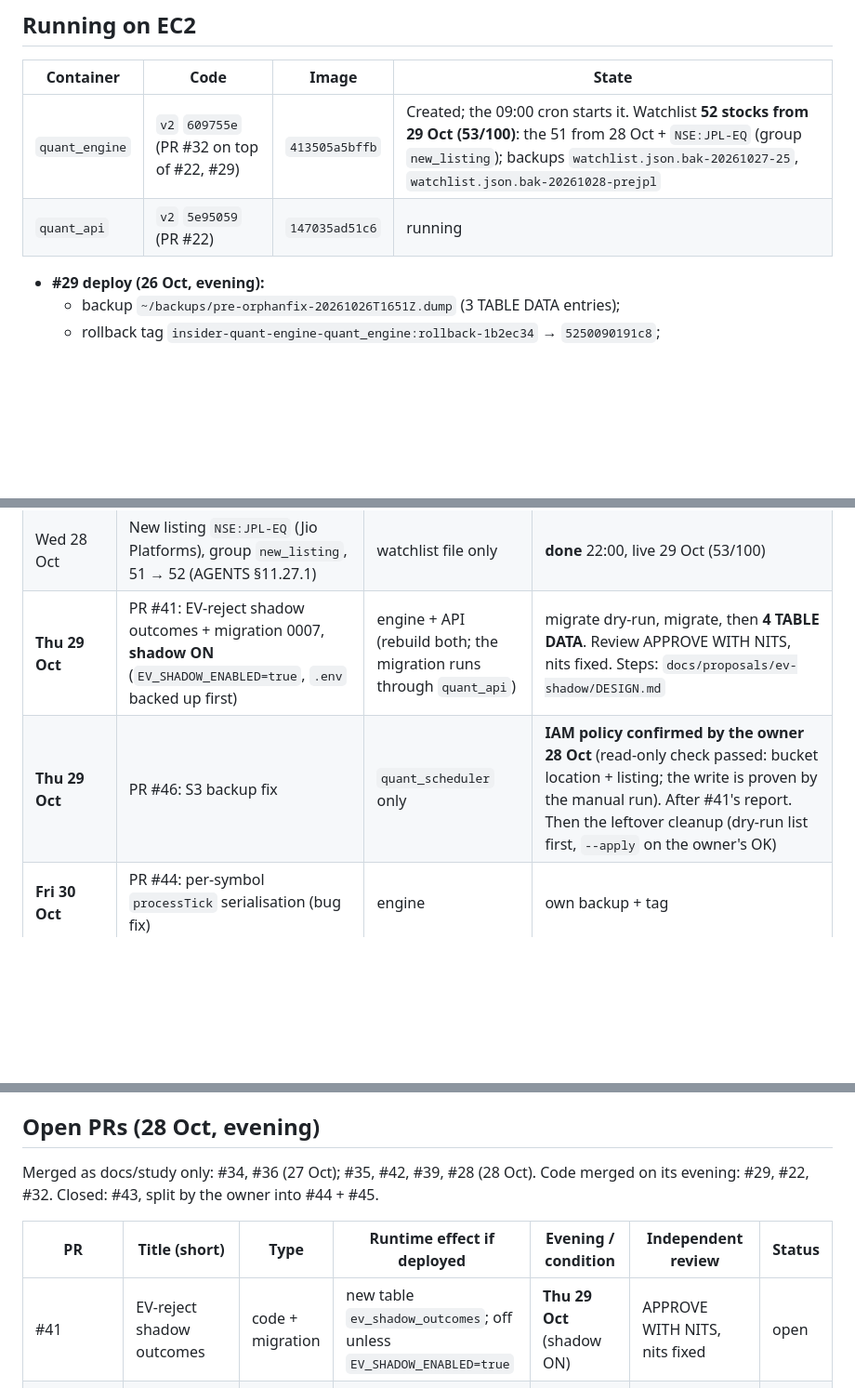
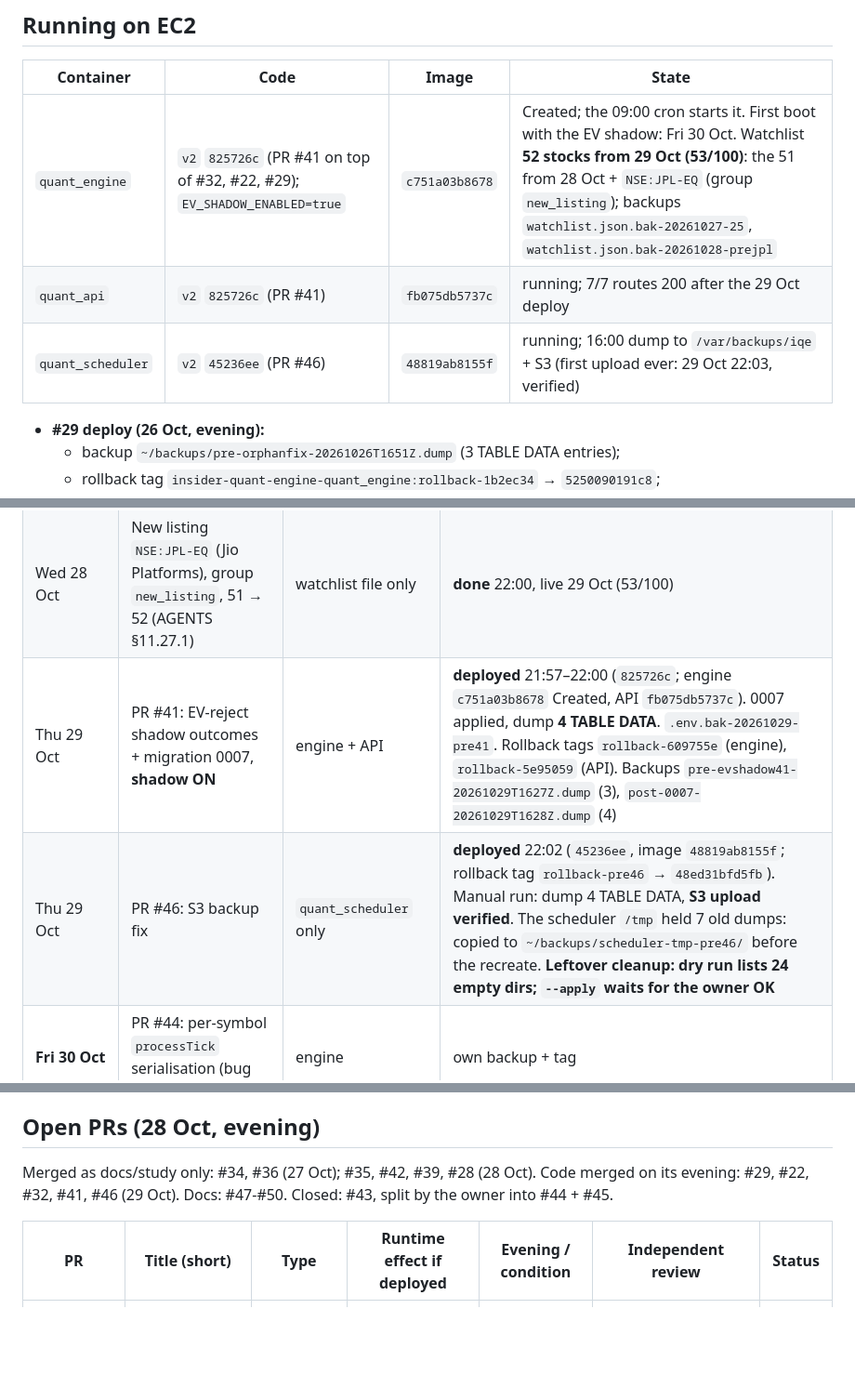
Before and after one commit to Abhishek-thakur1/insider-quant-engine, a Markdown page: HANDOFF.md, 3 parts joined by grey strips. Shown at 93% size. GitHub-like rendering; blank space fills up the shorter version.

Commit message:
docs(handoff): Thu 29 Oct deploys done (#41 shadow ON + 0007, #46 S3 fix verified); cleanup awaits owner OK

```diff
--- a/HANDOFF.md
+++ b/HANDOFF.md
@@ -8,8 +8,9 @@ Last updated: **2026-10-28, 22:10 IST**.
 
 | Container | Code | Image | State |
 |---|---|---|---|
-| `quant_engine` | `v2` `609755e` (PR #32 on top of #22, #29) | `413505a5bffb` | Created; the 09:00 cron starts it. Watchlist **52 stocks from 29 Oct (53/100)**: the 51 from 28 Oct + `NSE:JPL-EQ` (group `new_listing`); backups `watchlist.json.bak-20261027-25`, `watchlist.json.bak-20261028-prejpl` |
-| `quant_api` | `v2` `5e95059` (PR #22) | `147035ad51c6` | running |
+| `quant_engine` | `v2` `825726c` (PR #41 on top of #32, #22, #29); `EV_SHADOW_ENABLED=true` | `c751a03b8678` | Created; the 09:00 cron starts it. First boot with the EV shadow: Fri 30 Oct. Watchlist **52 stocks from 29 Oct (53/100)**: the 51 from 28 Oct + `NSE:JPL-EQ` (group `new_listing`); backups `watchlist.json.bak-20261027-25`, `watchlist.json.bak-20261028-prejpl` |
+| `quant_api` | `v2` `825726c` (PR #41) | `fb075db5737c` | running; 7/7 routes 200 after the 29 Oct deploy |
+| `quant_scheduler` | `v2` `45236ee` (PR #46) | `48819ab8155f` | running; 16:00 dump to `/var/backups/iqe` + S3 (first upload ever: 29 Oct 22:03, verified) |
 
 - **#29 deploy (26 Oct, evening):**
   - backup `~/backups/pre-orphanfix-20261026T1651Z.dump` (3 TABLE DATA entries);
@@ -45,8 +46,8 @@ Last updated: **2026-10-28, 22:10 IST**.
 | Tue 27 Oct | Watchlist 25 → 51: owner picks (#36) + #34's 22 rule names | watchlist file only | **done**, live 28 Oct (52/100) |
 | Wed 28 Oct | PR #32: Nifty "why no alert" diagnostics (logging only) | engine | **deployed** 18:42 (`609755e`, image `413505a5bffb`; rollback tag `rollback-5e95059`) |
 | Wed 28 Oct | New listing `NSE:JPL-EQ` (Jio Platforms), group `new_listing`, 51 → 52 (AGENTS §11.27.1) | watchlist file only | **done** 22:00, live 29 Oct (53/100) |
-| **Thu 29 Oct** | PR #41: EV-reject shadow outcomes + migration 0007, **shadow ON** (`EV_SHADOW_ENABLED=true`, `.env` backed up first) | engine + API (rebuild both; the migration runs through `quant_api`) | migrate dry-run, migrate, then **4 TABLE DATA**. Review APPROVE WITH NITS, nits fixed. Steps: `docs/proposals/ev-shadow/DESIGN.md` |
-| **Thu 29 Oct** | PR #46: S3 backup fix | `quant_scheduler` only | **IAM policy confirmed by the owner 28 Oct** (read-only check passed: bucket location + listing; the write is proven by the manual run). After #41's report. Then the leftover cleanup (dry-run list first, `--apply` on the owner's OK) |
+| Thu 29 Oct | PR #41: EV-reject shadow outcomes + migration 0007, **shadow ON** | engine + API | **deployed** 21:57–22:00 (`825726c`; engine `c751a03b8678` Created, API `fb075db5737c`). 0007 applied, dump **4 TABLE DATA**. `.env.bak-20261029-pre41`. Rollback tags `rollback-609755e` (engine), `rollback-5e95059` (API). Backups `pre-evshadow41-20261029T1627Z.dump` (3), `post-0007-20261029T1628Z.dump` (4) |
+| Thu 29 Oct | PR #46: S3 backup fix | `quant_scheduler` only | **deployed** 22:02 (`45236ee`, image `48819ab8155f`; rollback tag `rollback-pre46` → `48ed31bfd5fb`). Manual run: dump 4 TABLE DATA, **S3 upload verified**. The scheduler `/tmp` held 7 old dumps: copied to `~/backups/scheduler-tmp-pre46/` before the recreate. **Leftover cleanup: dry run lists 24 empty dirs; `--apply` waits for the owner OK** |
 | **Fri 30 Oct** | PR #44: per-symbol `processTick` serialisation (bug fix) | engine | own backup + tag |
 | **Fri 30 Oct** | PR #33: near-miss digest (top 10 by score + counts) | host script copy only (no engine change) | only if it is still host-script-only at deploy |
 | **Fri 30 Oct** | PR #38: VWAP key TTL | engine | own backup + tag |
@@ -62,11 +63,10 @@ Last updated: **2026-10-28, 22:10 IST**.
 
 ## Open PRs (28 Oct, evening)
 
-Merged as docs/study only: #34, #36 (27 Oct); #35, #42, #39, #28 (28 Oct). Code merged on its evening: #29, #22, #32. Closed: #43, split by the owner into #44 + #45.
+Merged as docs/study only: #34, #36 (27 Oct); #35, #42, #39, #28 (28 Oct). Code merged on its evening: #29, #22, #32, #41, #46 (29 Oct). Docs: #47-#50. Closed: #43, split by the owner into #44 + #45.
 
 | PR | Title (short) | Type | Runtime effect if deployed | Evening / condition | Independent review | Status |
 |---|---|---|---|---|---|---|
-| #41 | EV-reject shadow outcomes | code + migration | new table `ev_shadow_outcomes`; off unless `EV_SHADOW_ENABLED=true` | **Thu 29 Oct** (shadow ON) | APPROVE WITH NITS, nits fixed | open |
 | #44 | `processTick` serialised per symbol | code (bug fix) | removes the double close of one position by overlapping ticks | **Fri 30 Oct** | APPROVE (28 Oct) | open |
 | #40 | VWAP 09:15 session gate | code | equity VWAP and the Nifty reference start at 09:15; kill switch | **Sat 31 Oct**, with #45 (one series break) | APPROVE WITH NITS (28 Oct), nits fixed `7fda9d0` | open |
 | #45 | 15:15 square-off by timer | code | TIME exits at the last known price from 15:15; kill switch | **Sat 31 Oct**, with #40 (one series break) | APPROVE WITH NITS (28 Oct), fixed `c315780` (15:15–15:30 window, 120 s max price age, stopped on shutdown) | open |
```
Also changed, not shown: other parts of HANDOFF.md (+2 -3 lines).
